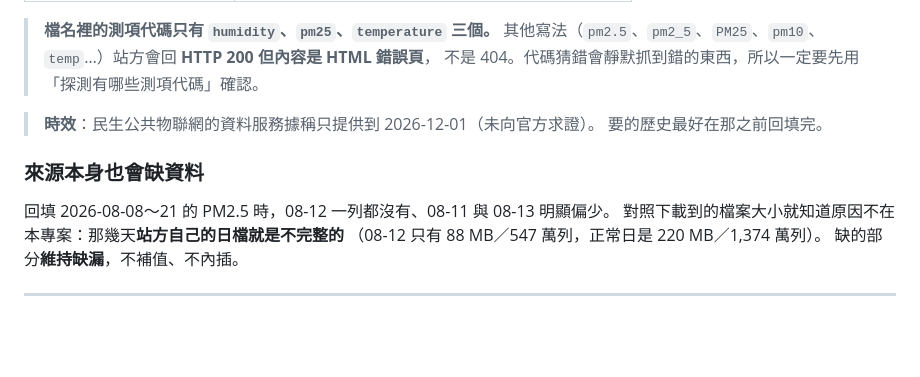
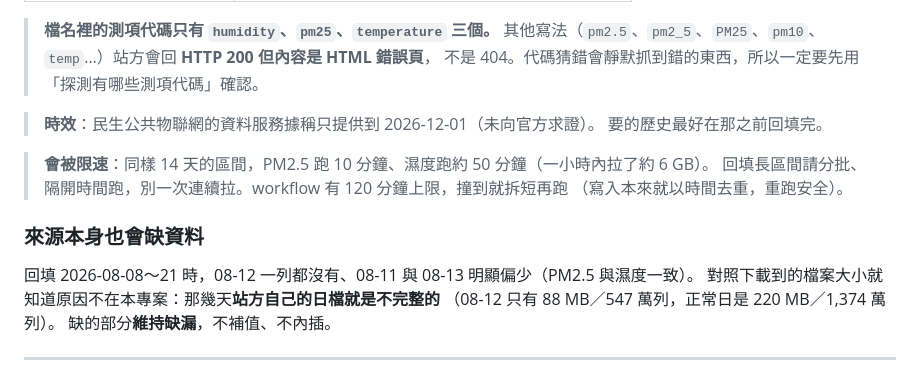
Before and after one commit to erich0793/air-quality, a Markdown page: README.md, the part around the change. Drawn GitHub-style; blank space fills up the shorter version.

```diff
--- a/README.md
+++ b/README.md
@@ -239,9 +239,13 @@ repo → **Actions** →「回填 history 歷史資料（手動）」→ **Run w
 > **時效**：民生公共物聯網的資料服務據稱只提供到 2026-12-01（未向官方求證）。
 > 要的歷史最好在那之前回填完。
 
+> **會被限速**：同樣 14 天的區間，PM2.5 跑 10 分鐘、濕度跑約 50 分鐘（一小時內拉了約 6 GB）。
+> 回填長區間請分批、隔開時間跑，別一次連續拉。workflow 有 120 分鐘上限，撞到就拆短再跑
+>（寫入本來就以時間去重，重跑安全）。
+
 ### 來源本身也會缺資料
 
-回填 2026-08-08～21 的 PM2.5 時，08-12 一列都沒有、08-11 與 08-13 明顯偏少。
+回填 2026-08-08～21 時，08-12 一列都沒有、08-11 與 08-13 明顯偏少（PM2.5 與濕度一致）。
 對照下載到的檔案大小就知道原因不在本專案：那幾天**站方自己的日檔就是不完整的**
 （08-12 只有 88 MB／547 萬列，正常日是 220 MB／1,374 萬列）。
 缺的部分**維持缺漏**，不補值、不內插。
```
Also changed, not shown: CLAUDE.md (+7 -2 lines).
